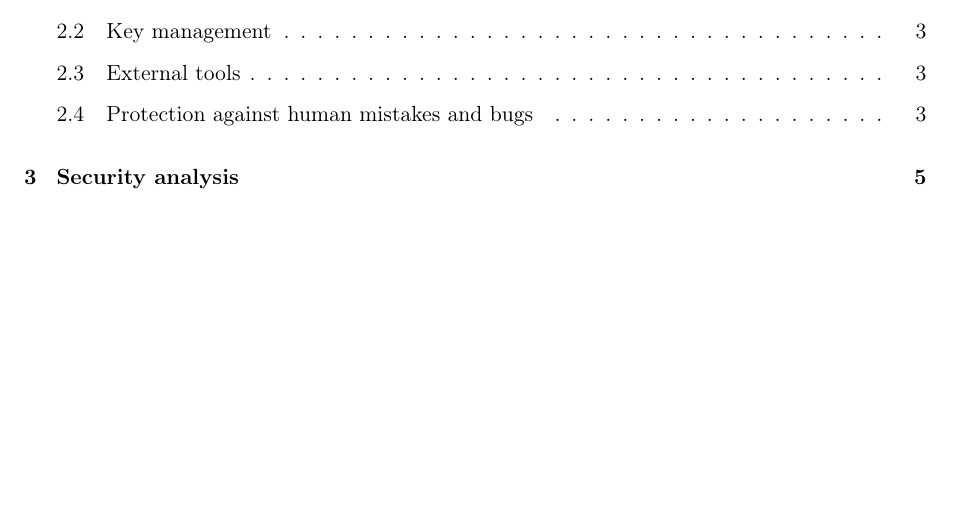
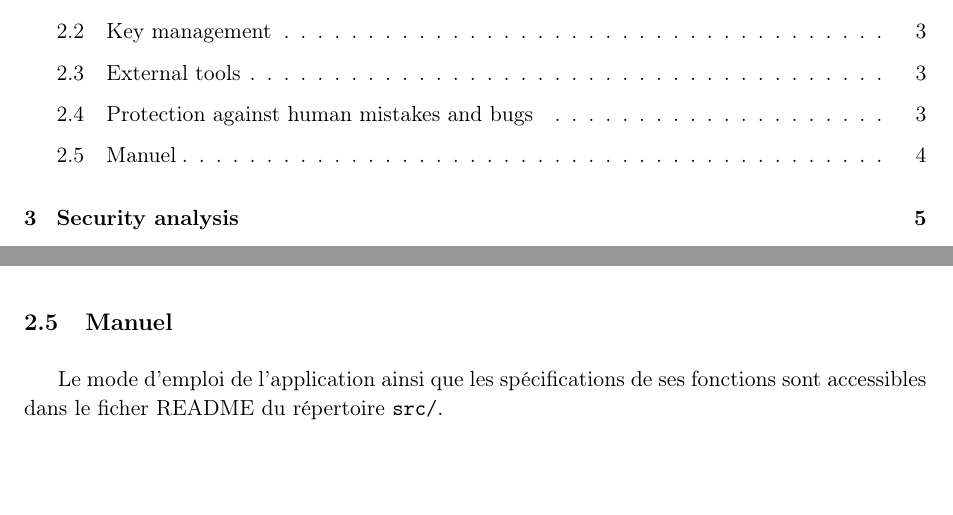
Before and after one commit to nimai/Project-BITCH, a LaTeX document (report/Report.tex): part of page 2 of 7 before the commit and two parts of pages 2 and 5 of 7 after it, the two joined at a grey line, cut so that both start at the same text, the shorter picture padded with empty space. Compiled offline with pdfLaTeX.

Commit message:
Licence + readme + finalisation rapport

```diff
--- a/report/Report.tex
+++ b/report/Report.tex
@@ -149,6 +149,12 @@ warning message is printed to the standard output.
 Finally, we ask confirmation when the user wants to reset the loyalty card to factory settings. This prevents him from erasing the whole tag memory by mistake.
 
 
+\subsection{Manuel}
+
+Le mode d'emploi de l'application ainsi que les spécifications de ses fonctions
+sont accessibles dans le ficher README du répertoire \texttt{src/}.
+
+
 \newpage
 \section{Security analysis}
 
```
Also changed, not shown: 2 other files.
